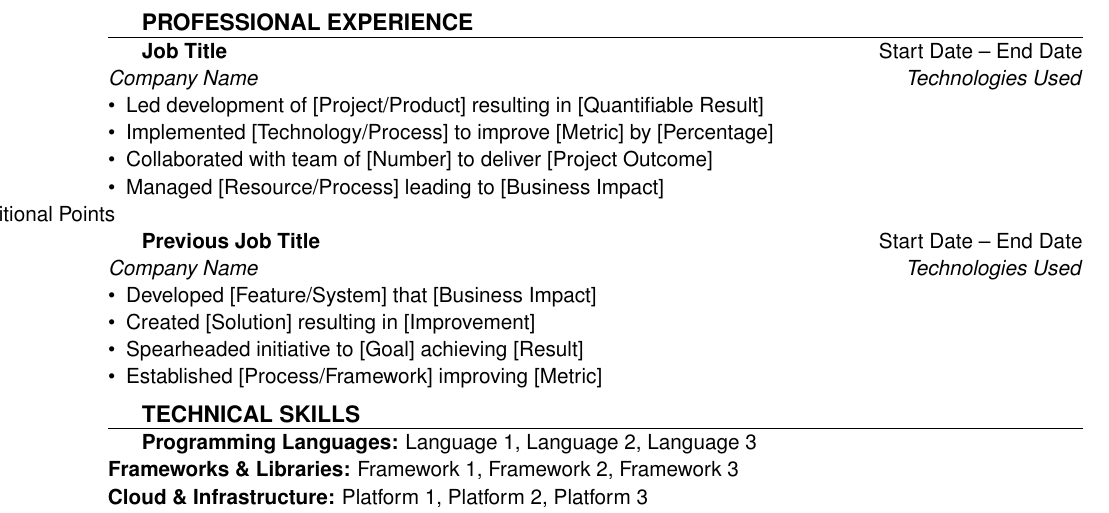
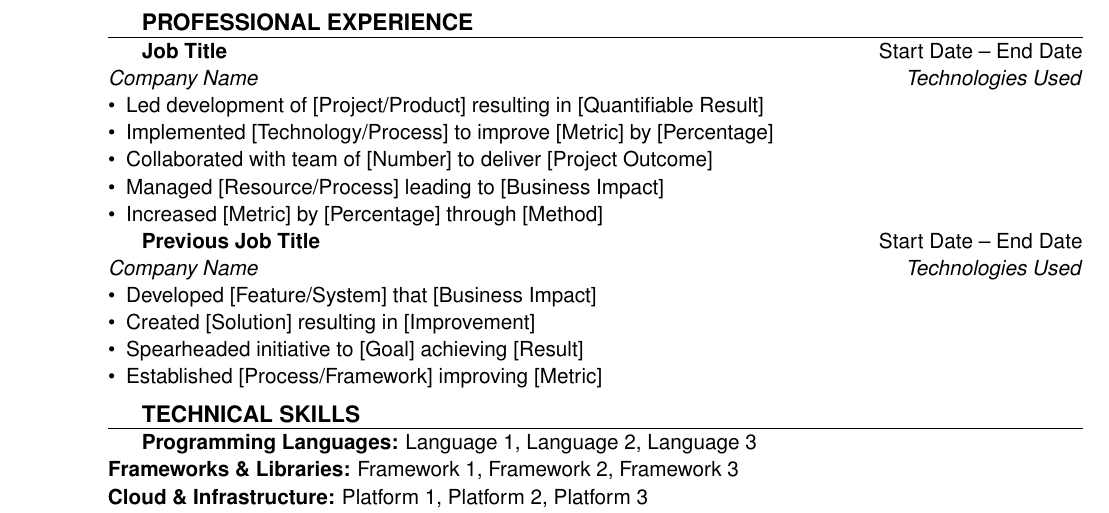
Before and after one commit to nizarcan/resumex, a LaTeX CV (resume.tex): part of the page, cut so that both start at the same text. Compiled offline with pdfLaTeX.

Commit message:
example: update resume.tex

```diff
--- a/resume.tex
+++ b/resume.tex
@@ -44,7 +44,7 @@ Experienced professional with expertise in [Key Skill 1], [Key Skill 2], and [Ke
   \item Implemented [Technology/Process] to improve [Metric] by [Percentage]
   \item Collaborated with team of [Number] to deliver [Project Outcome]
   \item Managed [Resource/Process] leading to [Business Impact]
-  \item [Additional Points]
+  \item Increased [Metric] by [Percentage] through [Method]
 \end{itemize}
 
 \roleHeader{Previous Job Title}{Start Date -- End Date}{Company Name}{Technologies Used}
```
